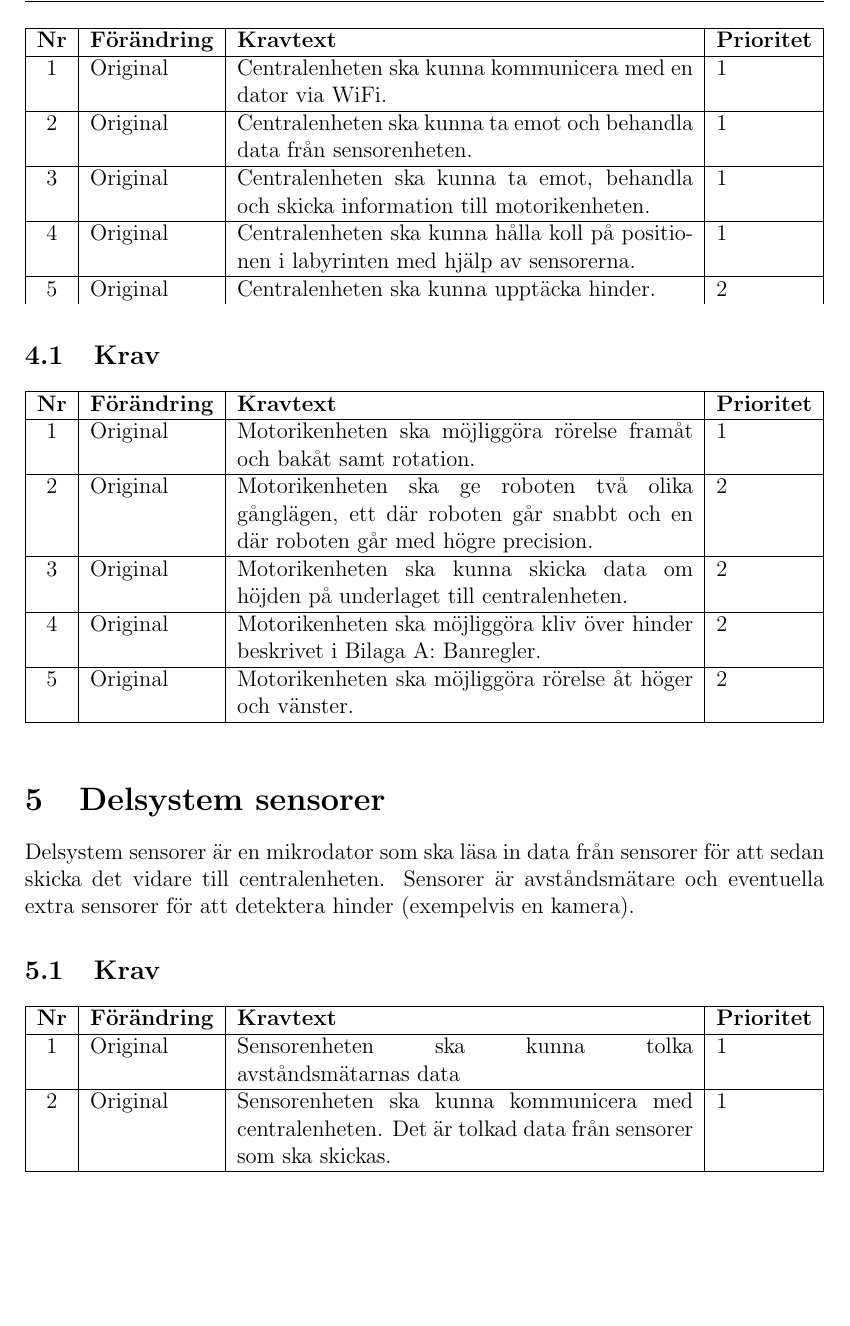
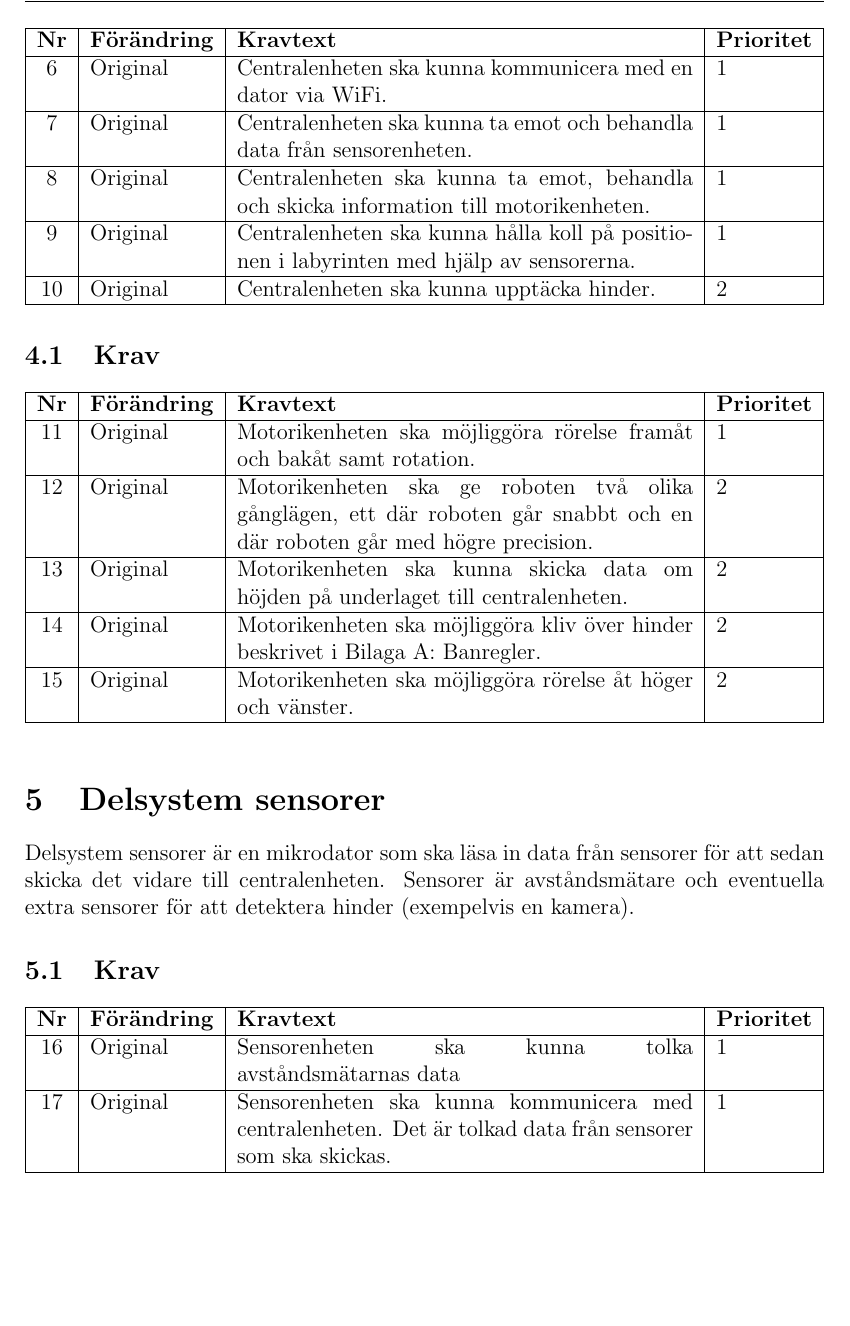
Before and after one commit to TheZoq2/LiTHe-Hex, a LaTeX document (documents/kravspec.tex): part of page 6 of 8, cut so that both start at the same text, the shorter picture padded with empty space. Compiled offline with pdfLaTeX.

Commit message:
Add requirement counter (fix for #6)

```diff
--- a/documents/kravspec.tex
+++ b/documents/kravspec.tex
@@ -55,6 +55,10 @@
 
 \title{\textbf{Kravspecifikation}}
 \date{\today}
+
+\newcounter{reqNr}
+\setcounter{reqNr}{0}
+\newcommand{\nextReqNr}{\stepcounter{reqNr}\arabic{reqNr}}
 
 \begin{document}
 	\maketitle
@@ -219,21 +227,24 @@
 			\textbf{Nr} & \textbf{Förändring} & \textbf{Kravtext} & \textbf{Prioritet}
 				\\ \hline
 
-			1 & Original & Centralenheten ska kunna kommunicera med en dator via WiFi. & 1
+			\nextReqNr & Original & Centralenheten ska kunna kommunicera
+				med en dator via WiFi. & 1
 				\\ \hline
 
-			2 & Original & Centralenheten ska kunna ta emot och behandla data från sensorenheten.& 1
+			\nextReqNr & Original & Centralenheten ska kunna ta emot och
+				behandla data från sensorenheten.& 1
 				\\ \hline
 
-			3 & Original & Centralenheten ska kunna ta emot, behandla och skicka information
-				till motorikenheten. & 1
+			\nextReqNr & Original & Centralenheten ska kunna ta emot,
+				behandla och skicka information till motorikenheten. & 1
 				\\ \hline
 
-			4 & Original & Centralenheten ska kunna hålla koll på positionen i labyrinten
-				med hjälp av sensorerna. & 1
+			\nextReqNr & Original & Centralenheten ska kunna hålla koll
+				på positionen i labyrinten med hjälp av sensorerna. & 1
 				\\ \hline
 
-            5 & Original & Centralenheten ska kunna upptäcka hinder. & 2
+			\nextReqNr & Original & Centralenheten ska kunna upptäcka hinder. & 2
+			\\ \hline
 
 		\end{tabularx}
 	\end{table}
@@ -257,22 +268,28 @@
 			\textbf{Nr} & \textbf{Förändring} & \textbf{Kravtext} & \textbf{Prioritet}
 				\\ \hline
 
-			1 & Original & Motorikenheten ska möjliggöra rörelse framåt och bakåt samt rotation. & 1
+			\nextReqNr & Original & Motorikenheten ska möjliggöra rörelse framåt och
+				bakåt samt rotation. & 1
 				\\ \hline
 
-			2 & Original & Motorikenheten ska ge roboten två olika gånglägen, ett där roboten går
+			\nextReqNr & Original & Motorikenheten ska ge roboten två olika gånglägen,
+				ett där roboten går
 				snabbt och en där roboten går med högre precision.& 2
 				\\ \hline
 
-			3 & Original & Motorikenheten ska kunna skicka data om höjden på underlaget
+			\nextReqNr & Original & Motorikenheten ska kunna skicka data om höjden
+				på underlaget
   				till centralenheten. & 2
 				\\ \hline
 
-			4 & Original & Motorikenheten ska möjliggöra kliv över hinder beskrivet i Bilaga A:
+			\nextReqNr & Original & Motorikenheten ska möjliggöra kliv över hinder
+				beskrivet i Bilaga A:
   				Banregler. & 2
 				\\ \hline
 
-			5 & Original & Motorikenheten ska möjliggöra rörelse åt höger och vänster. & 2 \\\hline
+			\nextReqNr & Original & Motorikenheten ska möjliggöra rörelse åt höger
+				och vänster. & 2
+				\\\hline
 
 		\end{tabularx}
 	\end{table}
@@ -294,11 +311,11 @@
 			\textbf{Nr} & \textbf{Förändring} & \textbf{Kravtext} & \textbf{Prioritet}
 				\\ \hline
 
-			1 & Original & Sensorenheten ska kunna tolka avståndsmätarnas data & 1
+			\nextReqNr & Original & Sensorenheten ska kunna tolka avståndsmätarnas data & 1
 				\\ \hline
 
-			2 & Original & Sensorenheten ska kunna kommunicera med centralenheten. Det är
-				tolkad data från sensorer som ska skickas.& 1
+			\nextReqNr & Original & Sensorenheten ska kunna kommunicera med
+				centralenheten. Det är tolkad data från sensorer som ska skickas.& 1
 				\\ \hline
 
 		\end{tabularx}
```
Also changed, not shown: documents/kravspec.tex (14 more changed lines).
